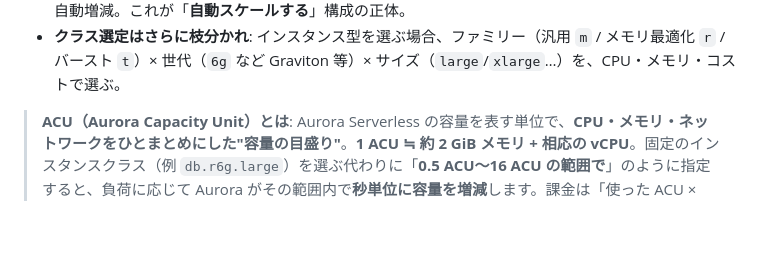
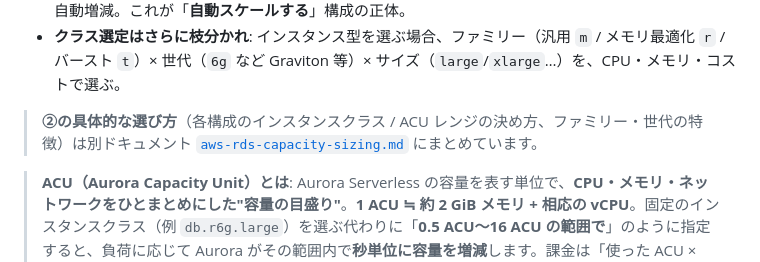
Before and after one commit to 0000masa/react-laravel-practice-public, a Markdown page: docs/aws-rds-options-reference.md, the part around the change. Rendered like a GitHub page; blank space fills up the shorter version.

Commit message:
ACU 型の選定方法を別ドキュメントにリンクし、具体的な選び方を明確化

```diff
--- a/docs/aws-rds-options-reference.md
+++ b/docs/aws-rds-options-reference.md
@@ -72,6 +72,8 @@ flowchart TD
 - **インスタンス型（プロビジョンド系）**: 「②でインスタンスクラスを選ぶ」＝まさに「**負荷に応じたスペックを選ぶ**」こと。これが**垂直スケール（書き込みスケール）の実体**。
 - **ACU 型（Serverless v2 / Limitless）**: クラスを固定で選ばず**容量レンジ（ACU）だけ指定**し中身は自動増減。これが「**自動スケールする**」構成の正体。
 - **クラス選定はさらに枝分かれ**: インスタンス型を選ぶ場合、ファミリー（汎用 `m` / メモリ最適化 `r` / バースト `t`）× 世代（`6g` など Graviton 等）× サイズ（`large`/`xlarge`…）を、CPU・メモリ・コストで選ぶ。
+
+> **②の具体的な選び方**（各構成のインスタンスクラス / ACU レンジの決め方、ファミリー・世代の特徴）は別ドキュメント [`aws-rds-capacity-sizing.md`](./aws-rds-capacity-sizing.md) にまとめています。
 
 > **ACU（Aurora Capacity Unit）とは**: Aurora Serverless の容量を表す単位で、**CPU・メモリ・ネットワークをひとまとめにした"容量の目盛り"**。**1 ACU ≒ 約 2 GiB メモリ + 相応の vCPU**。固定のインスタンスクラス（例 `db.r6g.large`）を選ぶ代わりに「**0.5 ACU〜16 ACU の範囲で**」のように指定すると、負荷に応じて Aurora がその範囲内で**秒単位に容量を増減**します。課金は「使った ACU × 秒」。Min を **0 ACU** にできるバージョンでは、アイドル時に自動停止してコストをほぼゼロにできます（詳細は §3.6 / §4.3）。
 
```
